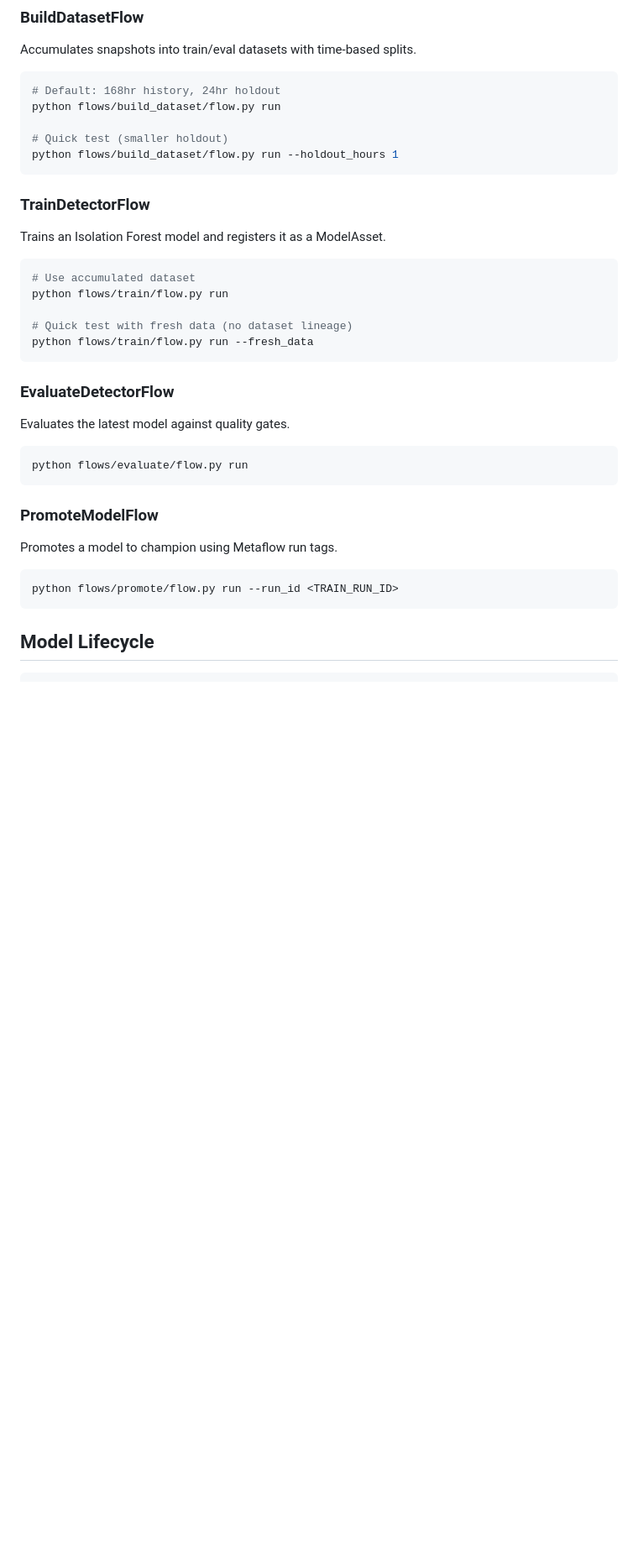
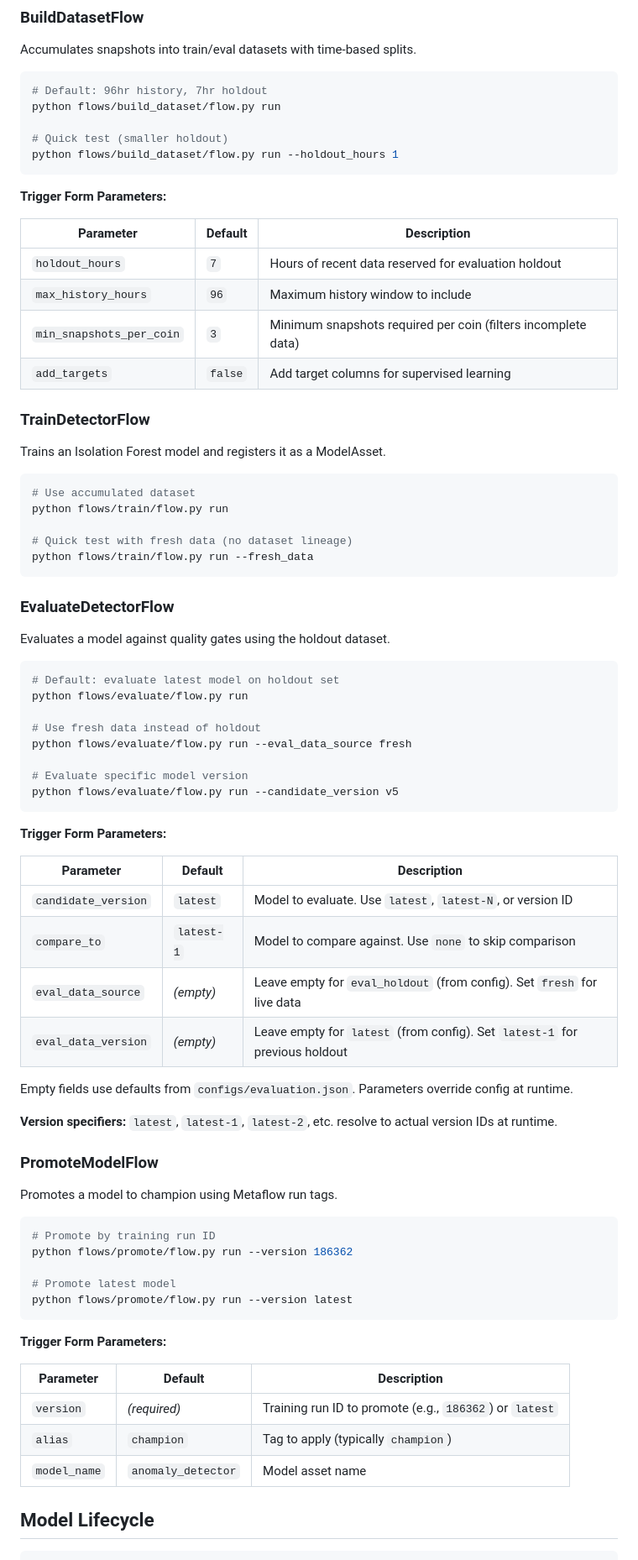
Before and after one commit to outerbounds/model-registry-project, a Markdown page: README.md, the part around the change. Shown at 84% size. GitHub-like rendering; blank space fills up the shorter version.

Commit message:
docs: add trigger form parameter tables to README
Document how to fill trigger forms for:
- BuildDatasetFlow (holdout_hours, max_history_hours, etc.)
- EvaluateDetectorFlow (candidate_version, compare_to, eval_data_source)
- PromoteModelFlow (version, alias, model_name)

🤖 Generated with [Claude Code](https://claude.com/claude-code)

Co-Authored-By: Claude <noreply@anthropic.com>

````diff
--- a/README.md
+++ b/README.md
@@ -65,12 +65,21 @@ python flows/ingest/flow.py run
 Accumulates snapshots into train/eval datasets with time-based splits.
 
 ```bash
-# Default: 168hr history, 24hr holdout
+# Default: 96hr history, 7hr holdout
 python flows/build_dataset/flow.py run
 
 # Quick test (smaller holdout)
 python flows/build_dataset/flow.py run --holdout_hours 1
 ```
+
+**Trigger Form Parameters:**
+
+| Parameter | Default | Description |
+|-----------|---------|-------------|
+| `holdout_hours` | `7` | Hours of recent data reserved for evaluation holdout |
+| `max_history_hours` | `96` | Maximum history window to include |
+| `min_snapshots_per_coin` | `3` | Minimum snapshots required per coin (filters incomplete data) |
+| `add_targets` | `false` | Add target columns for supervised learning |
 
 ### TrainDetectorFlow
 
@@ -86,19 +95,51 @@ python flows/train/flow.py run --fresh_data
 
 ### EvaluateDetectorFlow
 
-Evaluates the latest model against quality gates.
+Evaluates a model against quality gates using the holdout dataset.
 
 ```bash
+# Default: evaluate latest model on holdout set
 python flows/evaluate/flow.py run
+
+# Use fresh data instead of holdout
+python flows/evaluate/flow.py run --eval_data_source fresh
+
+# Evaluate specific model version
+python flows/evaluate/flow.py run --candidate_version v5
 ```
+
+**Trigger Form Parameters:**
+
+| Parameter | Default | Description |
+|-----------|---------|-------------|
+| `candidate_version` | `latest` | Model to evaluate. Use `latest`, `latest-N`, or version ID |
+| `compare_to` | `latest-1` | Model to compare against. Use `none` to skip comparison |
+| `eval_data_source` | *(empty)* | Leave empty for `eval_holdout` (from config). Set `fresh` for live data |
+| `eval_data_version` | *(empty)* | Leave empty for `latest` (from config). Set `latest-1` for previous holdout |
+
+Empty fields use defaults from `configs/evaluation.json`. Parameters override config at runtime.
+
+**Version specifiers:** `latest`, `latest-1`, `latest-2`, etc. resolve to actual version IDs at runtime.
 
 ### PromoteModelFlow
 
 Promotes a model to champion using Metaflow run tags.
 
 ```bash
-python flows/promote/flow.py run --run_id <TRAIN_RUN_ID>
+# Promote by training run ID
+python flows/promote/flow.py run --version 186362
+
+# Promote latest model
+python flows/promote/flow.py run --version latest
 ```
+
+**Trigger Form Parameters:**
+
+| Parameter | Default | Description |
+|-----------|---------|-------------|
+| `version` | *(required)* | Training run ID to promote (e.g., `186362`) or `latest` |
+| `alias` | `champion` | Tag to apply (typically `champion`) |
+| `model_name` | `anomaly_detector` | Model asset name |
 
 ## Model Lifecycle
 
````
